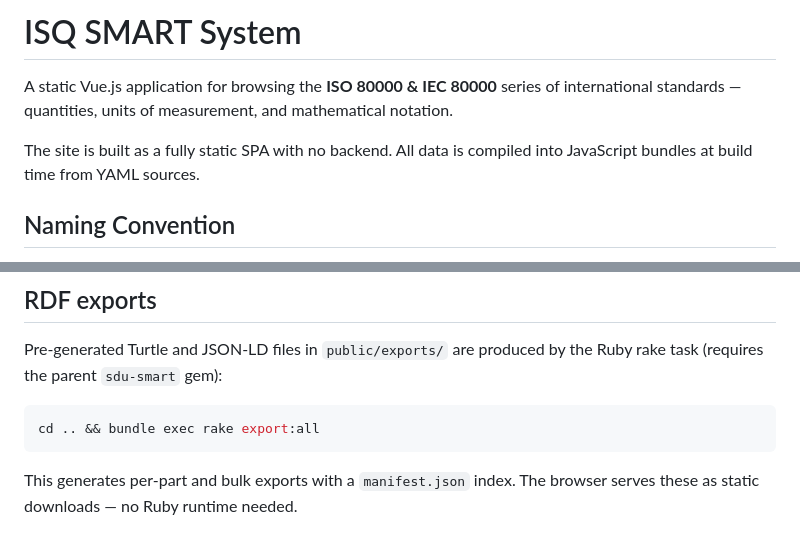
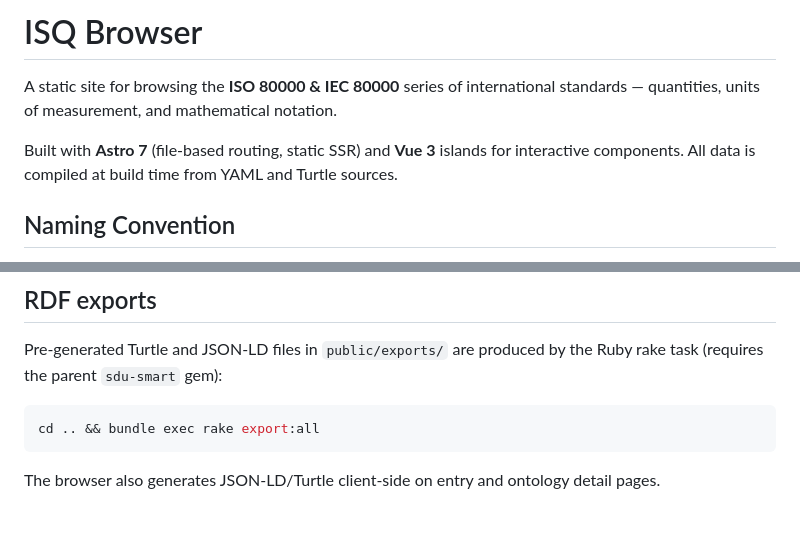
Before and after one commit to metanorma/isq-smart, a Markdown page: browser/README.md, 2 parts joined by grey strips. Drawn GitHub-style.

````diff
--- a/browser/README.md
+++ b/browser/README.md
@@ -1,8 +1,8 @@
-# ISQ SMART System
+# ISQ Browser
 
-A static Vue.js application for browsing the **ISO 80000 & IEC 80000** series of international standards — quantities, units of measurement, and mathematical notation.
+A static site for browsing the **ISO 80000 & IEC 80000** series of international standards — quantities, units of measurement, and mathematical notation.
 
-The site is built as a fully static SPA with no backend. All data is compiled into JavaScript bundles at build time from YAML sources.
+Built with **Astro 7** (file-based routing, static SSR) and **Vue 3** islands for interactive components. All data is compiled at build time from YAML and Turtle sources.
 
 ## Naming Convention
 
@@ -154,4 +146,4 @@ Pre-generated Turtle and JSON-LD files in `public/exports/` are produced by the
 cd .. && bundle exec rake export:all
 ```
 
-This generates per-part and bulk exports with a `manifest.json` index. The browser serves these as static downloads — no Ruby runtime needed.
+The browser also generates JSON-LD/Turtle client-side on entry and ontology detail pages.
````
Also changed, not shown: other parts of browser/README.md (+55 -63 lines).
